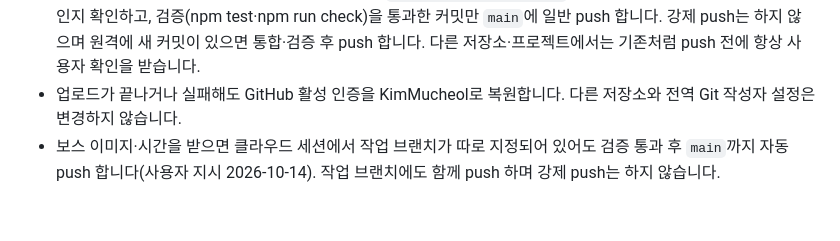
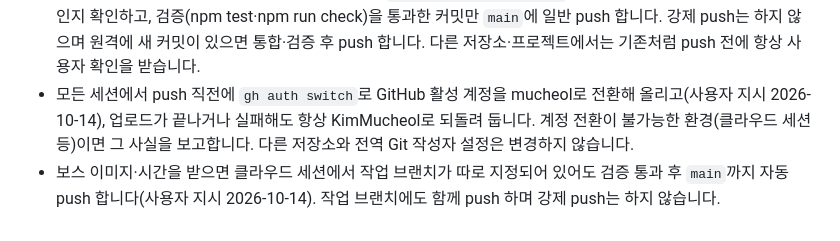
Before and after one commit to mucheol/zeus-bossTimer, a Markdown page: AGENTS.md, the part around the change. Rendered like a GitHub page.

Commit message:
[문서] push 시 mucheol 전환 후 KimMucheol 복원 규칙 명시
Co-Authored-By: Claude Sonnet 5.5 <noreply@anthropic.com>
Claude-Session: https://claude.ai/code/session_01XuabK8h5qcELKujop7PQZm

```diff
--- a/AGENTS.md
+++ b/AGENTS.md
@@ -13,5 +13,5 @@
 - 검증은 npm test, npm run check. 앱 종료·잠금 화면 수신은 실기기 검증 여부를 명확히 보고합니다.
 - 커밋 메시지는 `[타입] 한글 내용` 형식입니다.
 - **이 프로젝트(`mucheol/zeus-bossTimer`)에 한해** 작업이 끝나면 사용자에게 묻지 않고 자동으로 git push 합니다(사용자 지시 2026-10-14). push 직전에 원격 주소가 `mucheol/zeus-bossTimer`인지와 GitHub 활성 계정이 mucheol인지 확인하고, 검증(npm test·npm run check)을 통과한 커밋만 `main`에 일반 push 합니다. 강제 push는 하지 않으며 원격에 새 커밋이 있으면 통합·검증 후 push 합니다. 다른 저장소·프로젝트에서는 기존처럼 push 전에 항상 사용자 확인을 받습니다.
-- 업로드가 끝나거나 실패해도 GitHub 활성 인증을 KimMucheol로 복원합니다. 다른 저장소와 전역 Git 작성자 설정은 변경하지 않습니다.
+- 모든 세션에서 push 직전에 `gh auth switch`로 GitHub 활성 계정을 mucheol로 전환해 올리고(사용자 지시 2026-10-14), 업로드가 끝나거나 실패해도 항상 KimMucheol로 되돌려 둡니다. 계정 전환이 불가능한 환경(클라우드 세션 등)이면 그 사실을 보고합니다. 다른 저장소와 전역 Git 작성자 설정은 변경하지 않습니다.
 - 보스 이미지·시간을 받으면 클라우드 세션에서 작업 브랜치가 따로 지정되어 있어도 검증 통과 후 `main`까지 자동 push 합니다(사용자 지시 2026-10-14). 작업 브랜치에도 함께 push 하며 강제 push는 하지 않습니다.
```
